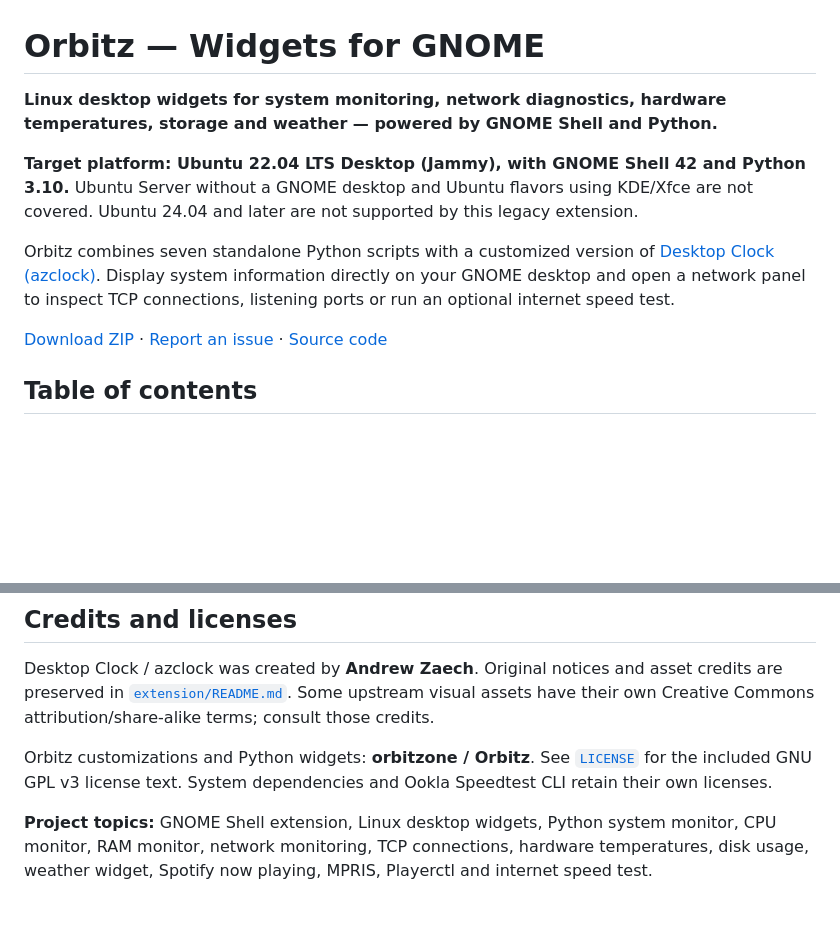
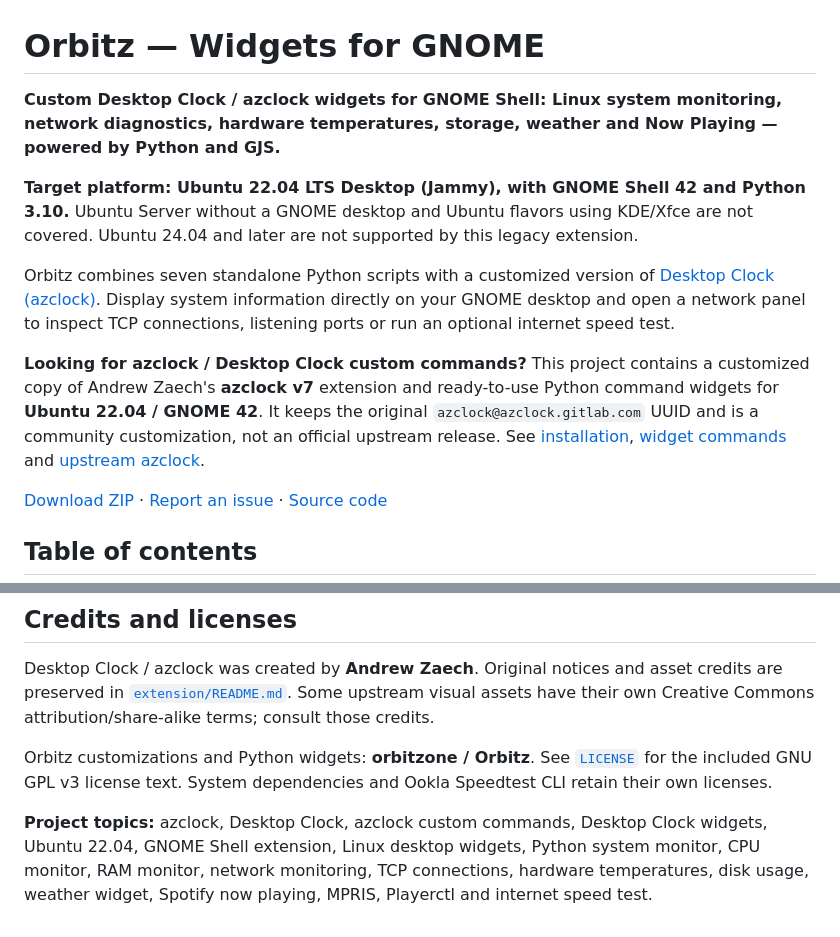
Before and after one commit to orbitzone/orbitz-widgets-for-gnome, a Markdown page: README.md, 2 parts joined by grey strips. Drawn GitHub-style; blank space fills up the shorter version.

Commit message:
Highlight azclock base and Desktop Clock discoverability

```diff
--- a/README.md
+++ b/README.md
@@ -1,10 +1,12 @@
 # Orbitz — Widgets for GNOME
 
-**Linux desktop widgets for system monitoring, network diagnostics, hardware temperatures, storage and weather — powered by GNOME Shell and Python.**
+**Custom Desktop Clock / azclock widgets for GNOME Shell: Linux system monitoring, network diagnostics, hardware temperatures, storage, weather and Now Playing — powered by Python and GJS.**
 
 **Target platform: Ubuntu 22.04 LTS Desktop (Jammy), with GNOME Shell 42 and Python 3.10.** Ubuntu Server without a GNOME desktop and Ubuntu flavors using KDE/Xfce are not covered. Ubuntu 24.04 and later are not supported by this legacy extension.
 
 Orbitz combines seven standalone Python scripts with a customized version of [Desktop Clock (azclock)](https://gitlab.com/AndrewZaech/azclock). Display system information directly on your GNOME desktop and open a network panel to inspect TCP connections, listening ports or run an optional internet speed test.
+
+**Looking for azclock / Desktop Clock custom commands?** This project contains a customized copy of Andrew Zaech's **azclock v7** extension and ready-to-use Python command widgets for **Ubuntu 22.04 / GNOME 42**. It keeps the original `azclock@azclock.gitlab.com` UUID and is a community customization, not an official upstream release. See [installation](#download-and-install), [widget commands](#configure-each-widget) and [upstream azclock](https://gitlab.com/AndrewZaech/azclock).
 
 [Download ZIP](https://github.com/orbitzone/orbitz-widgets-for-gnome/archive/refs/heads/main.zip) · [Report an issue](https://github.com/orbitzone/orbitz-widgets-for-gnome/issues) · [Source code](https://github.com/orbitzone/orbitz-widgets-for-gnome)
 
@@ -339,4 +341,4 @@ Desktop Clock / azclock was created by **Andrew Zaech**. Original notices and as
 
 Orbitz customizations and Python widgets: **orbitzone / Orbitz**. See [`LICENSE`](LICENSE) for the included GNU GPL v3 license text. System dependencies and Ookla Speedtest CLI retain their own licenses.
 
-**Project topics:** GNOME Shell extension, Linux desktop widgets, Python system monitor, CPU monitor, RAM monitor, network monitoring, TCP connections, hardware temperatures, disk usage, weather widget, Spotify now playing, MPRIS, Playerctl and internet speed test.
+**Project topics:** azclock, Desktop Clock, azclock custom commands, Desktop Clock widgets, Ubuntu 22.04, GNOME Shell extension, Linux desktop widgets, Python system monitor, CPU monitor, RAM monitor, network monitoring, TCP connections, hardware temperatures, disk usage, weather widget, Spotify now playing, MPRIS, Playerctl and internet speed test.
```
